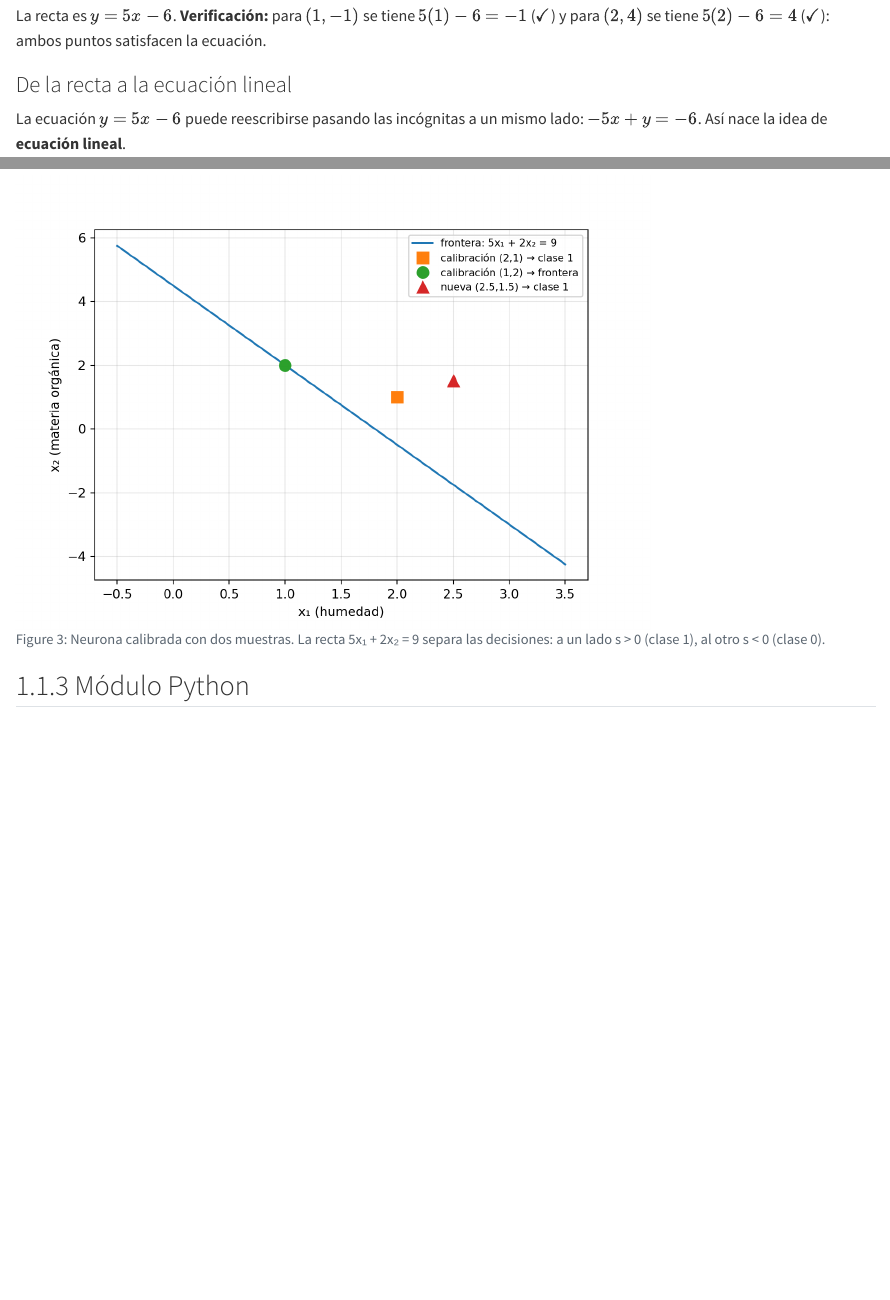
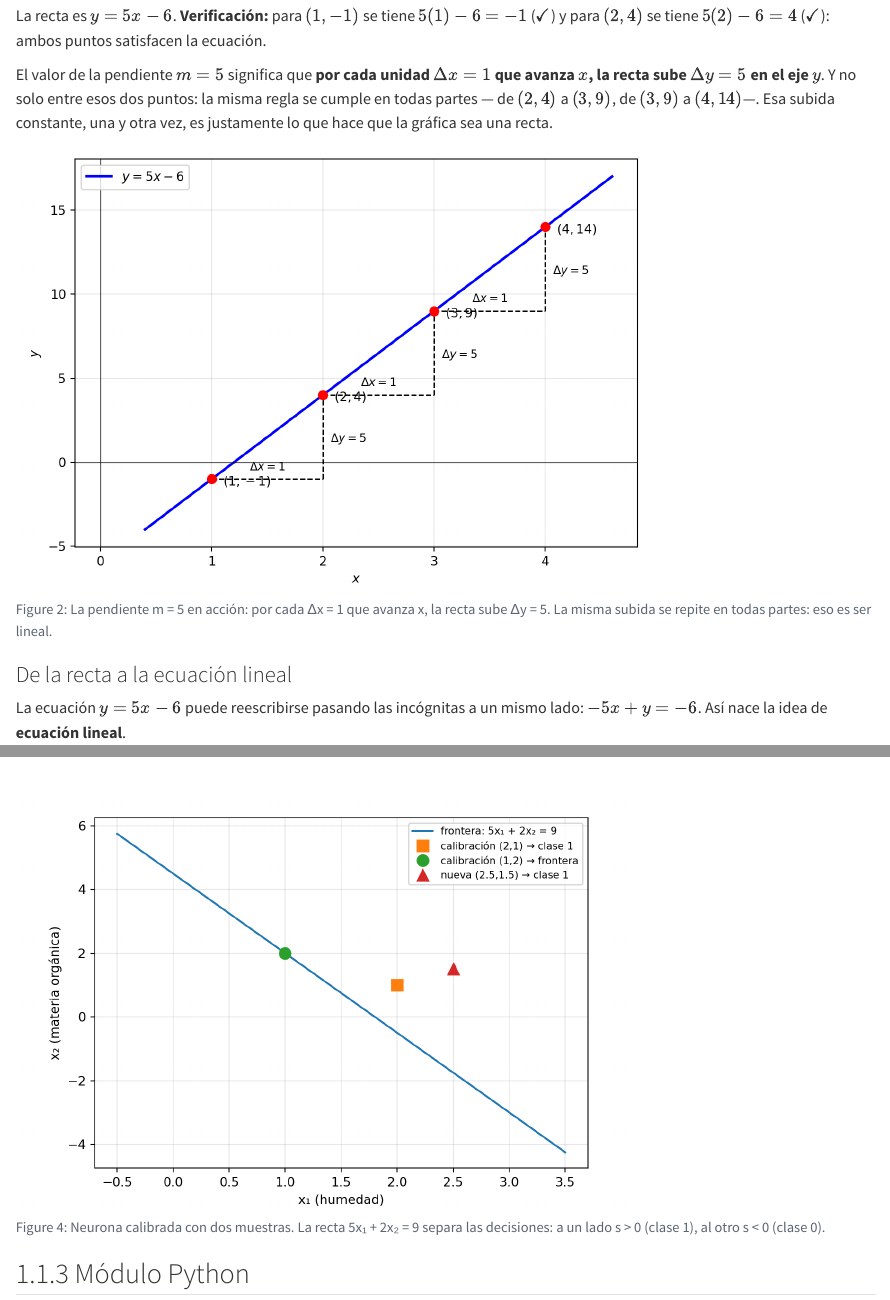
Before and after one commit to asoleal/curso-algebra-lineal, a Quarto document (unidades/u1-sistemas/1.1-sistemas-lineales.qmd): the page in a window 1100 px wide, from 1270 px down, and a second part further down, joined at a grey line. Rendered offline with R 4.5, knitr and Pandoc in place of Quarto, with nearby package versions.

Commit message:
1.1: gráfica de la pendiente en acción (Δx=1, Δy=5 repetidos) en la ilustración de dos puntos

````diff
--- a/unidades/u1-sistemas/1.1-sistemas-lineales.qmd
+++ b/unidades/u1-sistemas/1.1-sistemas-lineales.qmd
@@ -76,6 +76,43 @@ $$4 = 5(2) + b \quad\Longrightarrow\quad b = 4 - 10 = -6.$$
 La recta es $y = 5x - 6$. **Verificación:** para $(1, -1)$ se tiene
 $5(1) - 6 = -1$ ($\checkmark$) y para $(2, 4)$ se tiene $5(2) - 6 = 4$
 ($\checkmark$): ambos puntos satisfacen la ecuación.
+
+El valor de la pendiente $m = 5$ significa que **por cada unidad
+$\Delta x = 1$ que avanza $x$, la recta sube $\Delta y = 5$ en el eje
+$y$**. Y no solo entre esos dos puntos: la misma regla se cumple en
+todas partes — de $(2, 4)$ a $(3, 9)$, de $(3, 9)$ a $(4, 14)$—. Esa
+subida constante, una y otra vez, es justamente lo que hace que la
+gráfica sea una recta.
+
+```{python}
+#| label: fig-escalera-pendiente
+#| fig-cap: "La pendiente m = 5 en acción: por cada Δx = 1 que avanza x, la recta sube Δy = 5. La misma subida se repite en todas partes: eso es ser lineal."
+#| echo: false
+import numpy as np
+import matplotlib.pyplot as plt
+
+fig, ax = plt.subplots(figsize=(7, 5))
+xs = np.linspace(0.4, 4.6, 100)
+ax.plot(xs, 5*xs - 6, 'b', lw=2, label='$y = 5x - 6$')
+
+pxs = [1, 2, 3, 4]
+pys = [5*t - 6 for t in pxs]
+ax.plot(pxs, pys, 'ro', ms=7, zorder=5)
+for t, v in zip(pxs, pys):
+    ax.annotate(f'$({t}, {v})$', (t, v), textcoords='offset points', xytext=(9, -5), fontsize=10)
+
+for t in [1, 2, 3]:
+    ax.plot([t, t+1], [5*t-6, 5*t-6], 'k--', lw=1.1)
+    ax.plot([t+1, t+1], [5*t-6, 5*(t+1)-6], 'k--', lw=1.1)
+    ax.annotate('$\\Delta x = 1$', (t + 0.5, 5*t - 6), textcoords='offset points', xytext=(-14, 7), fontsize=9)
+    ax.annotate('$\\Delta y = 5$', (t + 1, 5*t - 6 + 2.5), textcoords='offset points', xytext=(6, -4), fontsize=9)
+
+ax.grid(alpha=0.3); ax.axhline(0, color='k', lw=0.5); ax.axvline(0, color='k', lw=0.5)
+ax.legend(fontsize=10, loc='upper left')
+ax.set_xlabel('$x$'); ax.set_ylabel('$y$')
+plt.tight_layout()
+plt.show()
+```
 
 ### De la recta a la ecuación lineal
 
````
